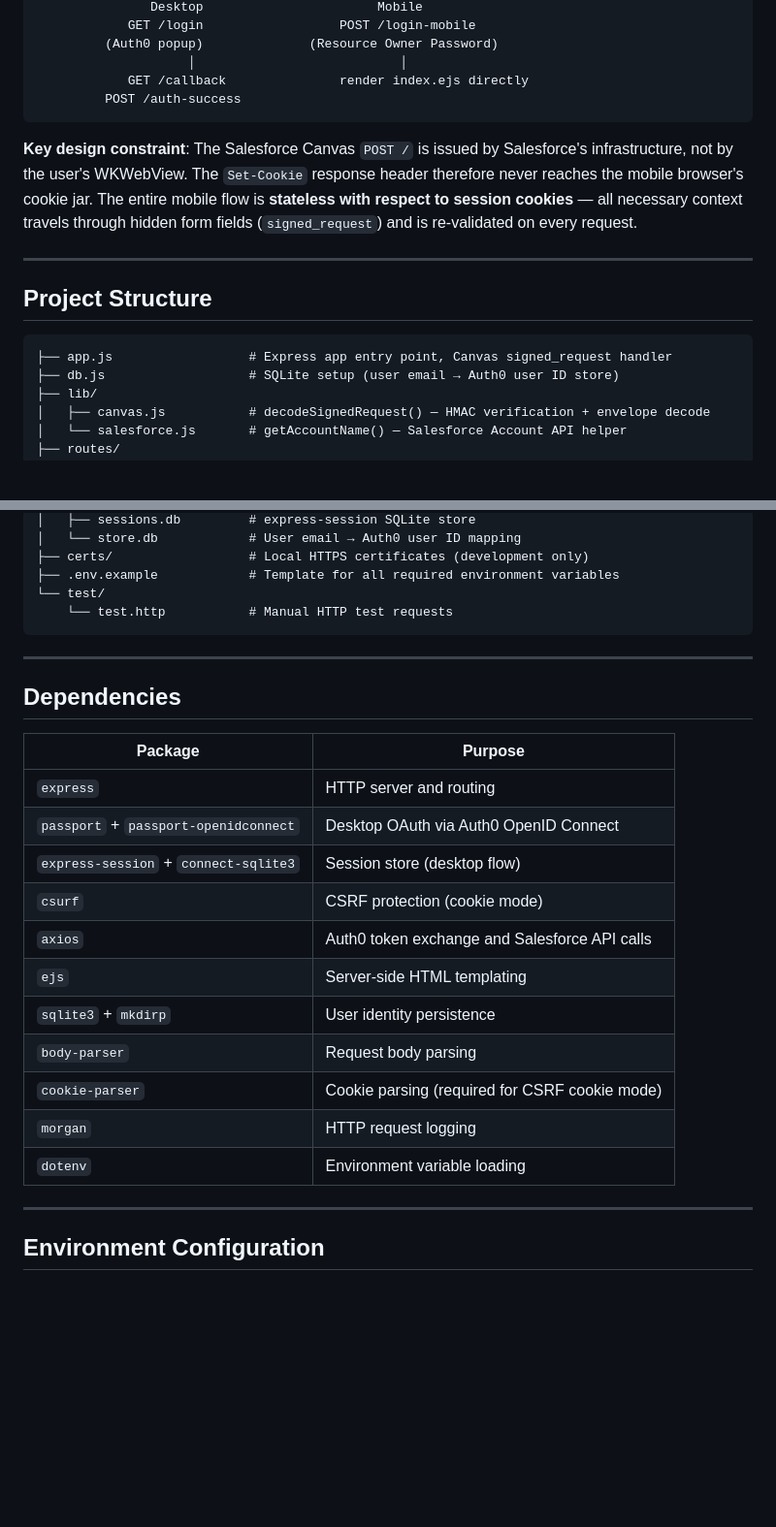
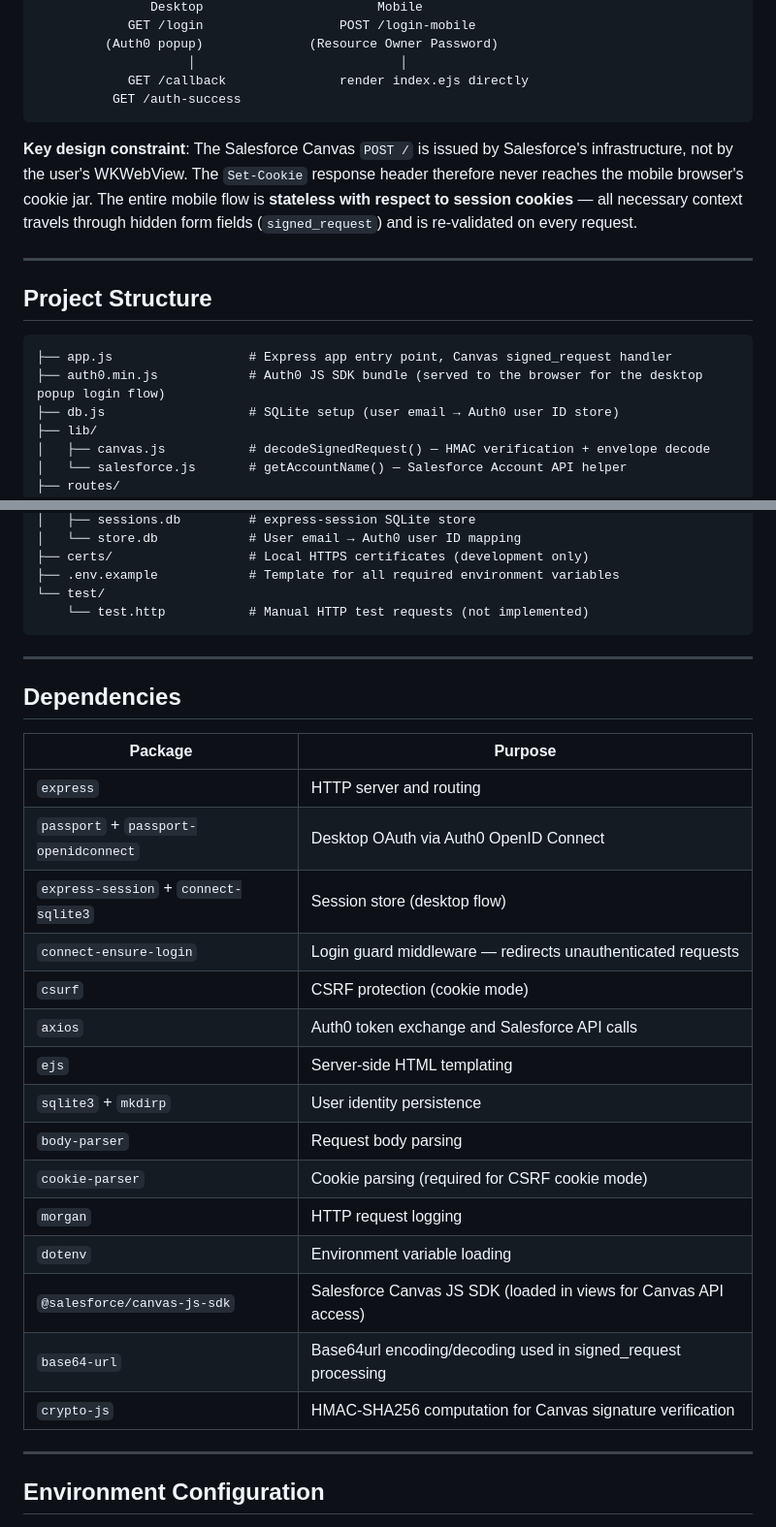
Before and after one commit to mgalvao2012/salesforce-canvas-demo-oauth, a Markdown page: README.md, 2 parts joined by grey strips. Shown at 97% size. Drawn GitHub-style; blank space fills up the shorter version.

Commit message:
Fixed readme content

````diff
--- a/README.md
+++ b/README.md
@@ -38,7 +38,7 @@ Salesforce Canvas
          (Auth0 popup)              (Resource Owner Password)
                     │                           │
             GET /callback               render index.ejs directly
-         POST /auth-success
+          GET /auth-success
 ```
 
 **Key design constraint**: The Salesforce Canvas `POST /` is issued by Salesforce's infrastructure, not by the user's WKWebView. The `Set-Cookie` response header therefore never reaches the mobile browser's cookie jar. The entire mobile flow is **stateless with respect to session cookies** — all necessary context travels through hidden form fields (`signed_request`) and is re-validated on every request.
@@ -49,6 +49,7 @@ Salesforce Canvas
 
 ```
 ├── app.js                  # Express app entry point, Canvas signed_request handler
+├── auth0.min.js            # Auth0 JS SDK bundle (served to the browser for the desktop popup login flow)
 ├── db.js                   # SQLite setup (user email → Auth0 user ID store)
 ├── lib/
 │   ├── canvas.js           # decodeSignedRequest() — HMAC verification + envelope decode
@@ -68,7 +69,7 @@ Salesforce Canvas
 ├── certs/                  # Local HTTPS certificates (development only)
 ├── .env.example            # Template for all required environment variables
 └── test/
-    └── test.http           # Manual HTTP test requests
+    └── test.http           # Manual HTTP test requests (not implemented)
 ```
 
 ---
@@ -80,6 +81,7 @@ Salesforce Canvas
 | `express` | HTTP server and routing |
 | `passport` + `passport-openidconnect` | Desktop OAuth via Auth0 OpenID Connect |
 | `express-session` + `connect-sqlite3` | Session store (desktop flow) |
+| `connect-ensure-login` | Login guard middleware — redirects unauthenticated requests |
 | `csurf` | CSRF protection (cookie mode) |
 | `axios` | Auth0 token exchange and Salesforce API calls |
 | `ejs` | Server-side HTML templating |
@@ -88,6 +90,9 @@ Salesforce Canvas
 | `cookie-parser` | Cookie parsing (required for CSRF cookie mode) |
 | `morgan` | HTTP request logging |
 | `dotenv` | Environment variable loading |
+| `@salesforce/canvas-js-sdk` | Salesforce Canvas JS SDK (loaded in views for Canvas API access) |
+| `base64-url` | Base64url encoding/decoding used in signed_request processing |
+| `crypto-js` | HMAC-SHA256 computation for Canvas signature verification |
 
 ---
 
````
Also changed, not shown: other parts of README.md (+4 -0 lines).
